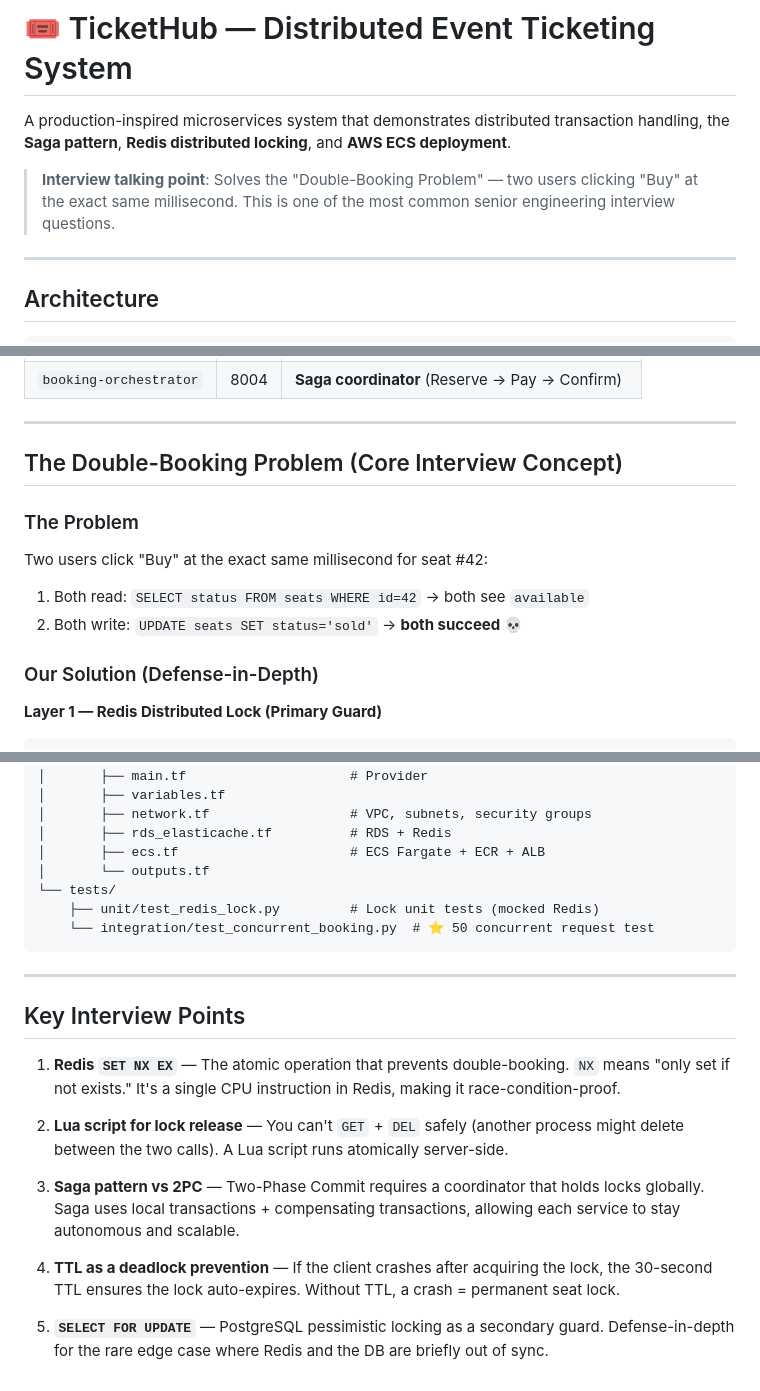
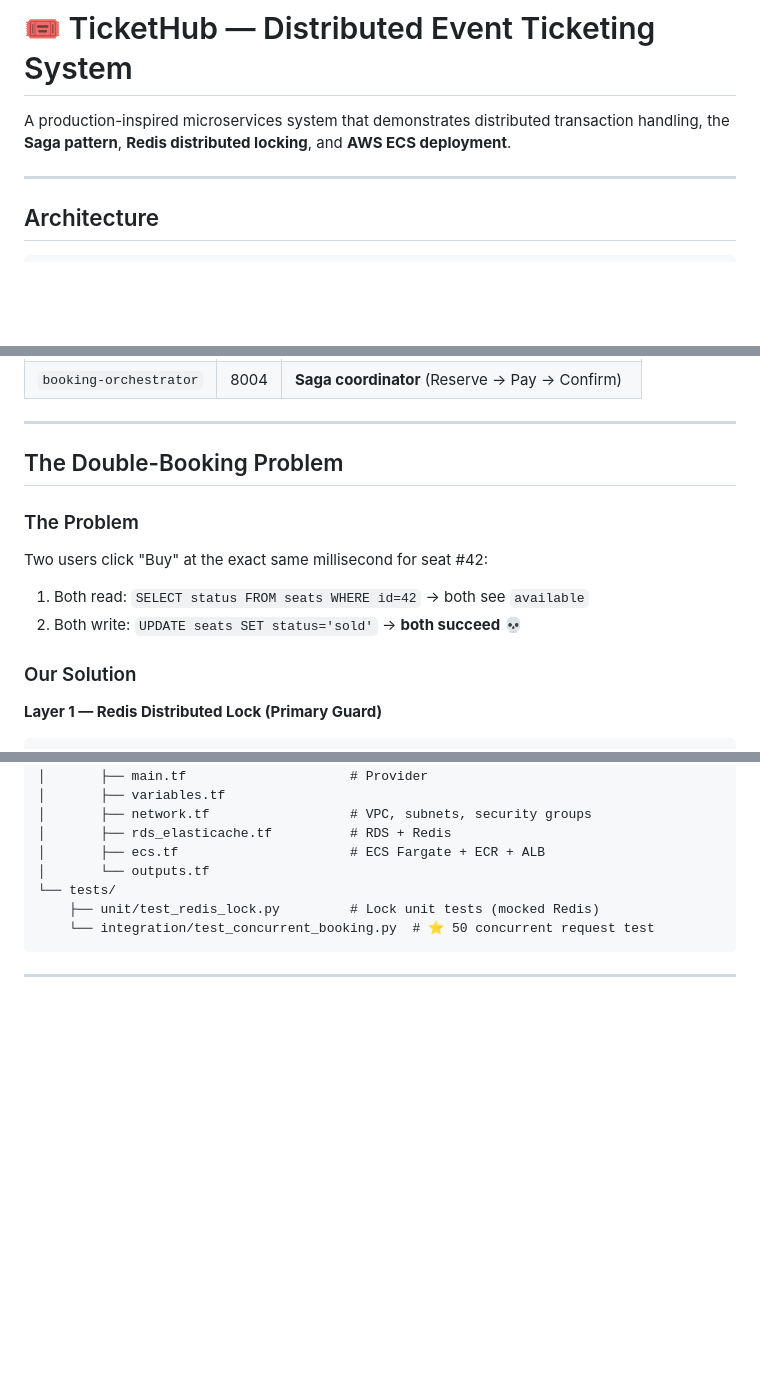
Before and after one commit to niharikabhasin/ticket-finder, a Markdown page: README.md, 3 parts joined by grey strips. Drawn GitHub-style; blank space fills up the shorter version.

Commit message:
Refactor README to streamline content
Removed interview talking point and key interview points sections for conciseness.

````diff
--- a/README.md
+++ b/README.md
@@ -1,8 +1,6 @@
 # 🎟 TicketHub — Distributed Event Ticketing System
 
 A production-inspired microservices system that demonstrates distributed transaction handling, the **Saga pattern**, **Redis distributed locking**, and **AWS ECS deployment**.
-
-> **Interview talking point**: Solves the "Double-Booking Problem" — two users clicking "Buy" at the exact same millisecond. This is one of the most common senior engineering interview questions.
 
 ---
 
@@ -33,14 +31,14 @@ A production-inspired microservices system that demonstrates distributed transac
 
 ---
 
-## The Double-Booking Problem (Core Interview Concept)
+## The Double-Booking Problem
 
 ### The Problem
 Two users click "Buy" at the exact same millisecond for seat #42:
 1. Both read: `SELECT status FROM seats WHERE id=42` → both see `available`
 2. Both write: `UPDATE seats SET status='sold'` → **both succeed** 💀
 
-### Our Solution (Defense-in-Depth)
+### Our Solution
 
 **Layer 1 — Redis Distributed Lock (Primary Guard)**
 ```python
@@ -237,15 +235,3 @@ ticketing-system/
 ```
 
 ---
-
-## Key Interview Points
-
-1. **Redis `SET NX EX`** — The atomic operation that prevents double-booking. `NX` means "only set if not exists." It's a single CPU instruction in Redis, making it race-condition-proof.
-
-2. **Lua script for lock release** — You can't `GET` + `DEL` safely (another process might delete between the two calls). A Lua script runs atomically server-side.
-
-3. **Saga pattern vs 2PC** — Two-Phase Commit requires a coordinator that holds locks globally. Saga uses local transactions + compensating transactions, allowing each service to stay autonomous and scalable.
-
-4. **TTL as a deadlock prevention** — If the client crashes after acquiring the lock, the 30-second TTL ensures the lock auto-expires. Without TTL, a crash = permanent seat lock.
-
-5. **`SELECT FOR UPDATE`** — PostgreSQL pessimistic locking as a secondary guard. Defense-in-depth for the rare edge case where Redis and the DB are briefly out of sync.
````
